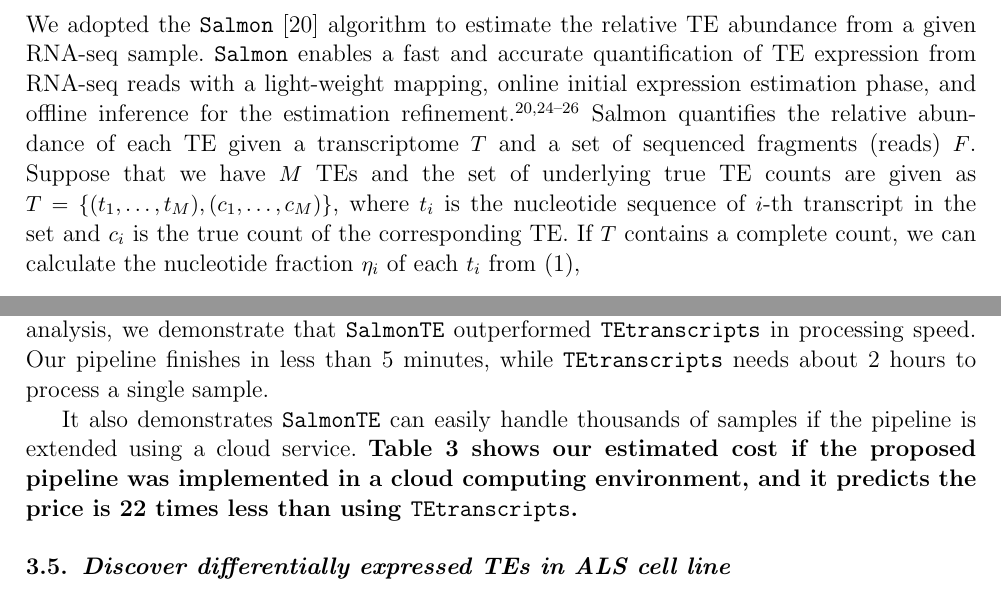
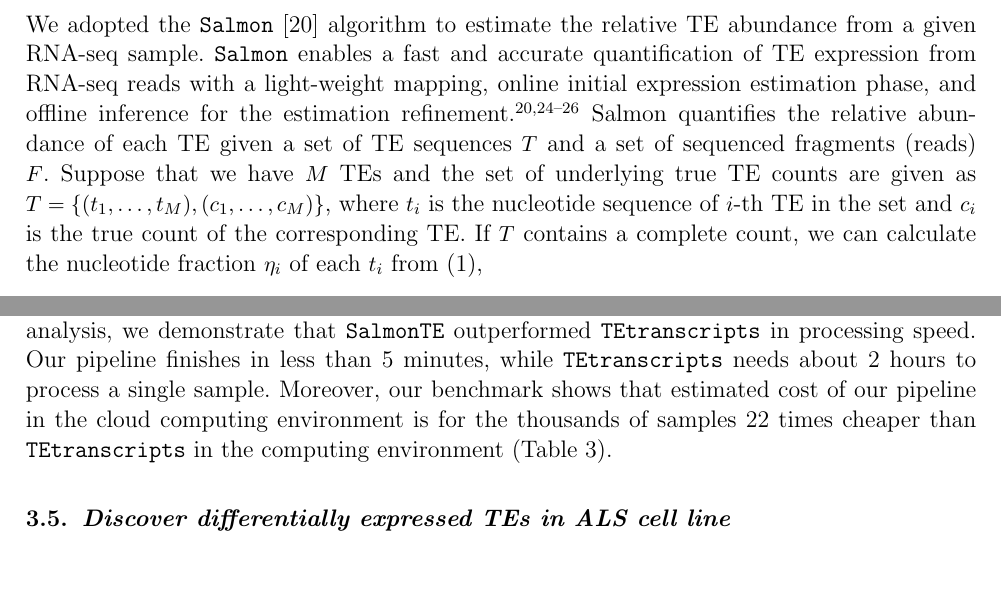
Before and after one commit to hyunhwaj/SalmonTE-manuscript, a LaTeX document (main.tex): two parts of pages 3 and 7 of 13 before the commit and two parts of pages 3 and 7 of 12 after it, joined at a grey line, cut so that both start at the same text. Compiled offline with pdfLaTeX.

Commit message:
Update on Overleaf.

```diff
--- a/main.tex
+++ b/main.tex
@@ -90,8 +90,8 @@
 \subsection{Salmon quantification algorithm}
 
 We adopted the \texttt{Salmon} [\refcite{patro2017salmon}] algorithm to estimate the relative TE abundance from a given RNA-seq sample. \texttt{Salmon} enables a fast and accurate quantification of TE expression from RNA-seq reads with a light-weight mapping, online initial expression estimation phase, and offline inference for the estimation refinement.\cite{patro2017salmon,srivastava2016rapmap,bishop2006pattern,foulds2013stochastic}
-Salmon quantifies the relative abundance of each TE  given a transcriptome $T$ and a set of sequenced fragments (reads) $F$.
-Suppose that we have $M$ TEs and the set of underlying true TE counts are given as $T = \{(t_1, \dots , t_M), (c_1, \dots, c_M) \}$, where $t_i$ is the nucleotide sequence of $i$-th transcript in the set and $c_i$ is the true count of the corresponding TE. If $T$ contains a complete count, we can calculate the nucleotide fraction $\eta_i$ of each $t_i$ from (\ref{eq:1}),
+Salmon quantifies the relative abundance of each TE given a set of TE sequences $T$ and a set of sequenced fragments (reads) $F$.
+Suppose that we have $M$ TEs and the set of underlying true TE counts are given as $T = \{(t_1, \dots , t_M), (c_1, \dots, c_M) \}$, where $t_i$ is the nucleotide sequence of $i$-th TE in the set and $c_i$ is the true count of the corresponding TE. If $T$ contains a complete count, we can calculate the nucleotide fraction $\eta_i$ of each $t_i$ from (\ref{eq:1}),
 
 \begin{equation} \label{eq:1}
 \eta_i = \frac{c_i \cdot \widetilde{l_i} }{\sum_{j=1}^{M} c_j \cdot \widetilde{l_j}}
@@ -216,9 +216,7 @@
 We measured the speed of \SalmonTE~and\TEtranscripts~on two different datasets (Table \ref{aba:table1}).
 Compared to \TEtranscripts,  \SalmonTE~ showed a 19x to 27x fold increase in speed.
 In this analysis, we demonstrate that \SalmonTE~outperformed \TEtranscripts~in processing speed. Our pipeline finishes in less than 5 minutes, while \TEtranscripts~needs about 2 hours to process a single sample.
-
-It also demonstrates \SalmonTE~can easily handle thousands of samples if the pipeline is extended using a cloud service.
-\textbf{Table \ref{aba:table_amazon} shows our estimated cost if the proposed pipeline was implemented in a cloud computing environment, and it predicts the price is 22 times less than using \TEtranscripts. }
+Moreover, our benchmark shows that estimated cost of our pipeline in the cloud computing environment  is for the thousands of samples 22 times cheaper than \TEtranscripts~in the computing environment (Table \ref{aba:table_amazon}).
 
 
 
```
Also changed, not shown: main.tex (7 more changed lines).
